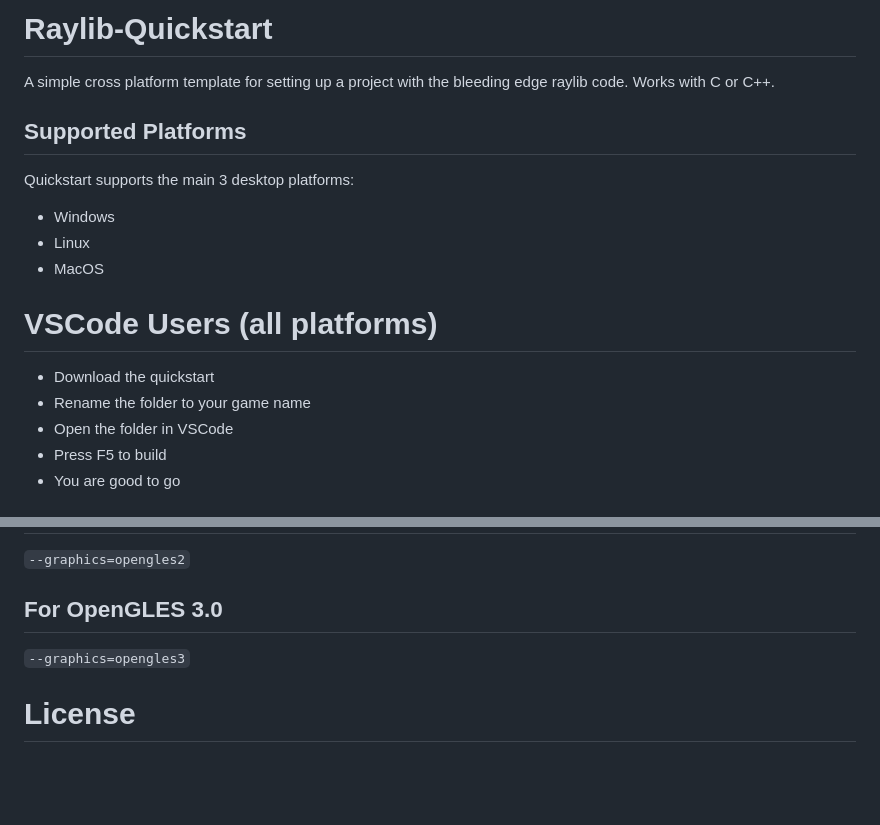
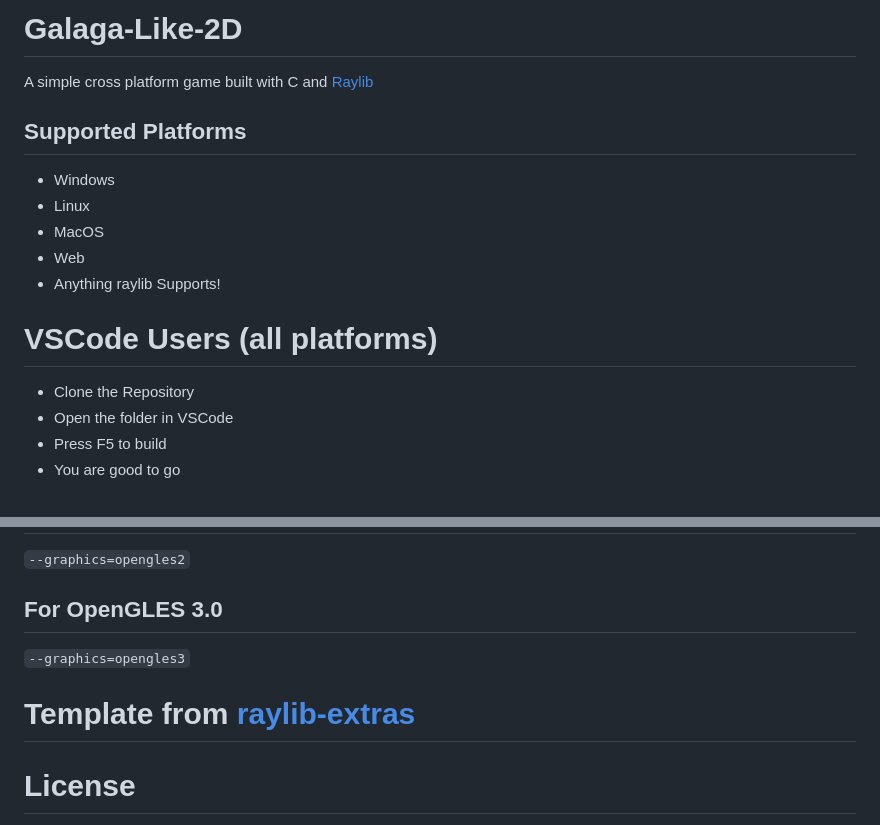
Before and after one commit to ImplodedPotato/Galaga-Like-2D, a Markdown page: README.md, 2 parts joined by grey strips. Drawn GitHub-style; blank space fills up the shorter version.

```diff
--- a/README.md
+++ b/README.md
@@ -1,16 +1,15 @@
-# Raylib-Quickstart
-A simple cross platform template for setting up a project with the bleeding edge raylib code.
-Works with C or C++.
+# Galaga-Like-2D
+A simple cross platform game built with C and [Raylib](raylib.com)
 
 ## Supported Platforms
-Quickstart supports the main 3 desktop platforms:
 * Windows
 * Linux
 * MacOS
+* Web
+* Anything raylib Supports!
 
 # VSCode Users (all platforms)
-* Download the quickstart
-* Rename the folder to your game name
+* Clone the Repository
 * Open the folder in VSCode
 * Press F5 to build
 * You are good to go
@@ -87,6 +86,8 @@ If you need to build for a different OpenGL version than the default (OpenGL 3.3
 ## For OpenGLES 3.0
 `--graphics=opengles3`
 
+# Template from [raylib-extras](https://github.com/raylib-extras/raylib-quickstart)
+
 # License
 Copyright (c) 2020-2024 Jeffery Myers
 
```
